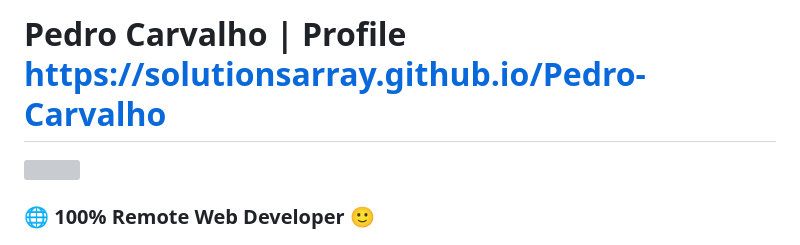
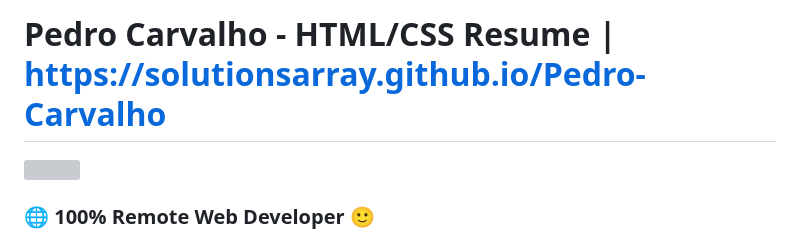
Before and after one commit to pedro-profile/html, a Markdown page: README.md, the part around the change. GitHub-like rendering; grey boxes are pictures that could not be loaded.

```diff
--- a/README.md
+++ b/README.md
@@ -1,4 +1,4 @@
-# Pedro Carvalho | Profile <br> https://solutionsarray.github.io/Pedro-Carvalho
+# Pedro Carvalho - HTML/CSS Resume  | <br> https://solutionsarray.github.io/Pedro-Carvalho
 
 
 
```
